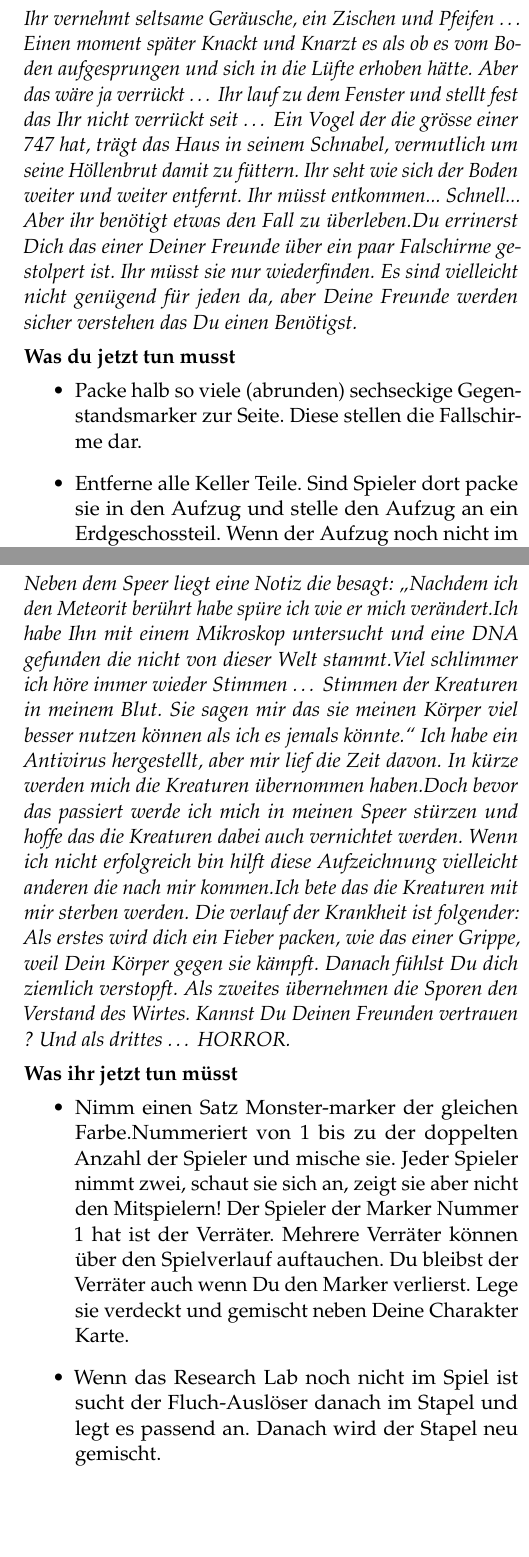
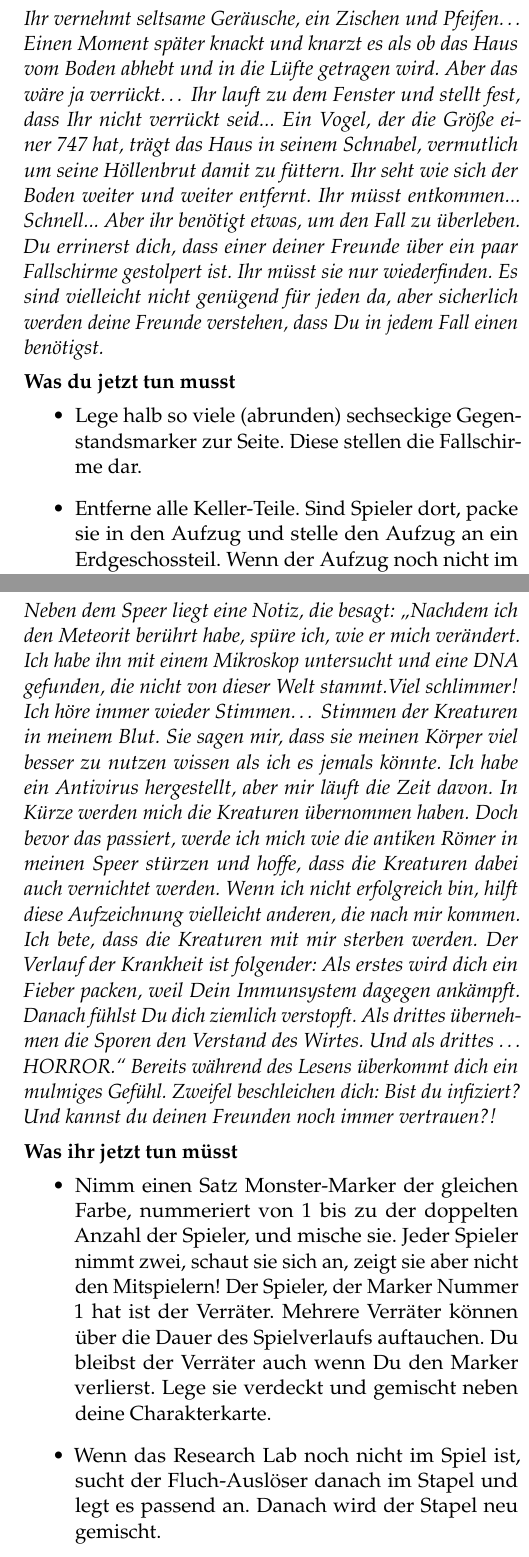
Before and after one commit to maxTheOger/betrayal_2ndedition_german, a LaTeX document (main.tex, which reads secretsofsurvival/31-airborne.tex, secretsofsurvival/43-thestarsickness.tex): two parts of the columns of pages 54 and 67 of 127, joined at a grey line, cut so that both start at the same text, the shorter picture padded with empty space. Compiled offline with pdfLaTeX.

Commit message:
corrections ...

```diff
--- a/secretsofsurvival/31-airborne.tex
+++ b/secretsofsurvival/31-airborne.tex
@@ -2,14 +2,14 @@
 \traitor{31}{Airborne}{Ab in die Luft}{}
 
 \introduction{
-Ihr vernehmt seltsame Geräusche, ein Zischen und Pfeifen … Einen moment später Knackt und Knarzt es als ob es vom Boden aufgesprungen und sich in die Lüfte erhoben hätte. Aber das wäre ja verrückt … Ihr lauf zu dem Fenster und stellt fest das Ihr nicht verrückt seit … Ein Vogel der die grösse einer 747 hat, trägt das Haus in seinem Schnabel, vermutlich um seine Höllenbrut damit zu füttern. Ihr seht wie sich der Boden weiter und weiter entfernt. Ihr müsst entkommen... Schnell... Aber ihr benötigt etwas den Fall zu überleben.Du errinerst Dich das einer Deiner Freunde über ein paar Falschirme gestolpert ist. Ihr müsst sie nur wiederfinden. Es sind vielleicht nicht genügend für jeden da, aber Deine Freunde werden sicher verstehen das Du einen Benötigst.
+Ihr vernehmt seltsame Geräusche, ein Zischen und Pfeifen… Einen Moment später knackt und knarzt es als ob das Haus vom Boden abhebt und  in die Lüfte getragen wird. Aber das wäre ja verrückt… Ihr lauft zu dem Fenster und stellt fest, dass Ihr nicht verrückt seid... Ein Vogel, der die Größe einer 747 hat, trägt das Haus in seinem Schnabel, vermutlich um seine Höllenbrut damit zu füttern. Ihr seht wie sich der Boden weiter und weiter entfernt. Ihr müsst entkommen... Schnell... Aber ihr benötigt etwas, um den Fall zu überleben. Du errinerst dich, dass einer deiner Freunde über ein paar Fallschirme gestolpert ist. Ihr müsst sie nur wiederfinden. Es sind vielleicht nicht genügend für jeden da, aber sicherlich werden deine Freunde verstehen, dass Du in jedem Fall einen benötigst.
 }
 
 \Trightnow{
 
     \begin{itemize}
-        \bitem Packe halb so viele (abrunden) sechseckige Gegenstandsmarker zur Seite. Diese stellen die Fallschirme dar.
-        \bitem Entferne alle Keller Teile. Sind Spieler dort packe sie in den Aufzug und stelle den Aufzug an ein Erdgeschossteil. Wenn der Aufzug noch nicht im Spiel ist, durchsuche den Stapel und mische Ihn danach durch.
+        \bitem Lege halb so viele (abrunden) sechseckige Gegenstandsmarker zur Seite. Diese stellen die Fallschirme dar.
+        \bitem Entferne alle Keller-Teile. Sind Spieler dort, packe sie in den Aufzug und stelle den Aufzug an ein Erdgeschossteil. Wenn der Aufzug noch nicht im Spiel ist, durchsuche den Stapel und mische ihn danach durch.
     \end{itemize}
 }
 
--- a/secretsofsurvival/43-thestarsickness.tex
+++ b/secretsofsurvival/43-thestarsickness.tex
@@ -2,21 +2,19 @@
 \survival{43}{The Star-Sickness}{Die Sternen Krankheit}{}
 
 \introduction{
-Neben dem Speer liegt eine Notiz die besagt:
-„Nachdem ich den Meteorit berührt habe spüre ich wie er mich verändert.Ich habe Ihn mit einem Mikroskop untersucht und eine DNA gefunden die nicht von dieser Welt stammt.Viel schlimmer ich höre immer wieder Stimmen … Stimmen der Kreaturen in meinem Blut. Sie sagen mir das sie meinen Körper viel besser nutzen können als ich es jemals könnte.“
-Ich habe ein Antivirus hergestellt, aber mir lief die Zeit davon. In kürze werden mich die Kreaturen übernommen haben.Doch bevor das passiert werde ich mich in meinen Speer stürzen und hoffe das die Kreaturen dabei auch vernichtet werden. Wenn ich nicht erfolgreich bin hilft diese Aufzeichnung vielleicht anderen die nach mir kommen.Ich bete das die Kreaturen mit mir sterben werden. Die verlauf der Krankheit ist folgender:
-Als erstes wird dich ein Fieber packen, wie das einer Grippe, weil Dein Körper gegen sie kämpft.
+Neben dem Speer liegt eine Notiz, die besagt:
+„Nachdem ich den Meteorit berührt habe, spüre ich, wie er mich verändert. Ich habe ihn mit einem Mikroskop untersucht und eine DNA gefunden, die nicht von dieser Welt stammt.Viel schlimmer! Ich höre immer wieder Stimmen… Stimmen der Kreaturen in meinem Blut. Sie sagen mir, dass sie meinen Körper viel besser zu nutzen wissen als ich es jemals könnte. Ich habe ein Antivirus hergestellt, aber mir läuft die Zeit davon. In Kürze werden mich die Kreaturen übernommen haben. Doch bevor das passiert, werde ich mich wie die antiken Römer in meinen Speer stürzen und hoffe, dass die Kreaturen dabei auch vernichtet werden. Wenn ich nicht erfolgreich bin, hilft diese Aufzeichnung vielleicht anderen, die nach mir kommen. Ich bete, dass die Kreaturen mit mir sterben werden. Der Verlauf der Krankheit ist folgender:
+Als erstes wird dich ein Fieber packen, weil Dein Immunsystem dagegen ankämpft.
 Danach fühlst Du dich ziemlich verstopft.
-Als zweites übernehmen die Sporen den Verstand des Wirtes.
-Kannst Du Deinen Freunden vertrauen ?
-Und als drittes … HORROR.
+Als drittes übernehmen die Sporen den Verstand des Wirtes.
+Und als drittes … HORROR.“ Bereits während des Lesens überkommt dich ein mulmiges Gefühl. Zweifel beschleichen dich: Bist du infiziert? Und kannst du deinen Freunden noch immer vertrauen?!
 }
 
 \rightnow{
 
     \begin{itemize}
-        \bitem Nimm einen Satz Monster-marker der gleichen Farbe.Nummeriert von 1 bis zu der doppelten Anzahl der Spieler und mische sie. Jeder Spieler nimmt zwei, schaut sie sich an, zeigt sie aber nicht den Mitspielern! Der Spieler der Marker Nummer 1 hat ist der Verräter. Mehrere Verräter können über den Spielverlauf auftauchen. Du bleibst der Verräter auch wenn Du den Marker verlierst. Lege sie verdeckt und gemischt neben Deine Charakter Karte.
-        \bitem Wenn das Research Lab noch nicht im Spiel ist sucht der Fluch-Auslöser danach im Stapel und legt es passend an. Danach wird der Stapel neu gemischt.
+        \bitem Nimm einen Satz Monster-Marker der gleichen Farbe, nummeriert von 1 bis zu der doppelten Anzahl der Spieler, und mische sie. Jeder Spieler nimmt zwei, schaut sie sich an, zeigt sie aber nicht den Mitspielern! Der Spieler, der Marker Nummer 1 hat ist der Verräter. Mehrere Verräter können über die Dauer des Spielverlaufs auftauchen. Du bleibst der Verräter auch wenn Du den Marker verlierst. Lege sie verdeckt und gemischt neben deine Charakterkarte.
+        \bitem Wenn das Research Lab noch nicht im Spiel ist, sucht der Fluch-Auslöser danach im Stapel und legt es passend an. Danach wird der Stapel neu gemischt.
         \bitem  Lege die Rundenanzeige mit einem Plastik-Clip auf 1 neben das Spiel. Das ist die Zeitanzeige.
         \bitem Lege einen Satz dreieckige Wissens-Wurf-Marker und einen Satz sechseckige Gegenstands-Marker (das Serum) beiseite.
 
@@ -24,27 +22,26 @@ Und als drittes … HORROR.
 }
 \newpage
 \whatyouknowaboutthebadguys{
-Der Fluch benutzt die „Verstecker Verräter“ Regeln(Regelbuch). Alle lesen diese Seiten, aber einer von euch ist der Verräter.
+Der Fluch benutzt die „Verstecker Verräter“ Regeln (Regelbuch). Alle lesen diese Seiten, aber einer von euch ist der Verräter.
 
-Der Verräter ist mit einem Ausserirdischen Virus infiziert und versucht den rest von euch in Aliens zu verwandeln.
+Der Verräter ist mit einem ausserirdischen Virus infiziert und versucht den Rest von euch in Aliens zu verwandeln.
 
-Derjenige der den Verräter-Marker(Monster Marker #1) hat darf ihn zu keiner Zeit jemandem zeigen!
+Derjenige der den Verräter-Marker (Monster Marker \#1) hat, darf ihn zu keiner Zeit jemandem zeigen!
 
 }
 
 \youwinwhen{
-Ihr das Serum hergestellt habt und alle (noch lebenden) Helden gemimpft wurden.
+Ihr das Serum hergestellt habt und alle (noch lebenden) Helden geimpft wurden.
 
-Wenn alle Spieler tot sind oder Verräter oder Aliens wurden dann gewinnen der oder die Verräter.
-In dem Fall verliert der der als letztes zum Verräter wurde.
+Wenn alle Spieler tot sind oder Verräter oder Aliens wurden, dann gewinnen der oder die Verräter.
+In diesem Fall verliert derjenige, der als letztes zum Verräter wurde.
 
 }
 
 \hauntsection{Was Ihr in jeder Runde tun müsst:}
-Als erster Zug in jeder Runde müsst Ihr einen Raum mit einem(oder mehreren) anderen Spieler/n betreten.Du musst einen Deiner verdeckten Monster Marker einem Mitspieler in dem Raum geben(bei mehreren Such Dir einen Aus) und er gibt Dir einen.Es muss ein Spieler sein mit dem du vorher noch nichts getauscht hast.(falls möglich) Du kannst pro Runde nur einen Austausch durchführen.
+Als ersten Zug in jeder Runde müsst Ihr einen Raum mit einem (oder mehreren) anderen Spieler/n betreten. Du musst einen deiner verdeckten Monster Marker einem Mitspieler in dem Raum geben (bei mehreren Spielern suchst du dir einen aus) und er gibt dir einen von seinen. Es muss ein Spieler sein mit dem du vorher noch nichts getauscht hast (falls möglich). Du kannst pro Runde nur einen Austausch durchführen.
 
-Falls Du den Monster Marker #1 bekommst wirst Du auch zum Verräter, auch wenn Du den Marker später austauscht.
+Falls Du den Monster Marker \#1 bekommst, wirst Du auch zum Verräter, auch wenn Du den Marker später austauscht.
 
 \hauntsection{Der Fluch-Auslöser muss folgendes tun:}
-am ende seiner Runde erhöht er die Zeitanzeige um 1 Punkt.
-Dann würfel so viele Würfel wie die Zeitleiste anzeigt.
+...am Ende jeder seiner Runden. Erhöhe die Zeitanzeige um 1 Punkt.
```
Also changed, not shown: TITLE.tex (+1 -1 lines), secretsofsurvival/31-airborne.tex (20 more changed lines), secretsofsurvival/43-thestarsickness.tex (39 more changed lines).
